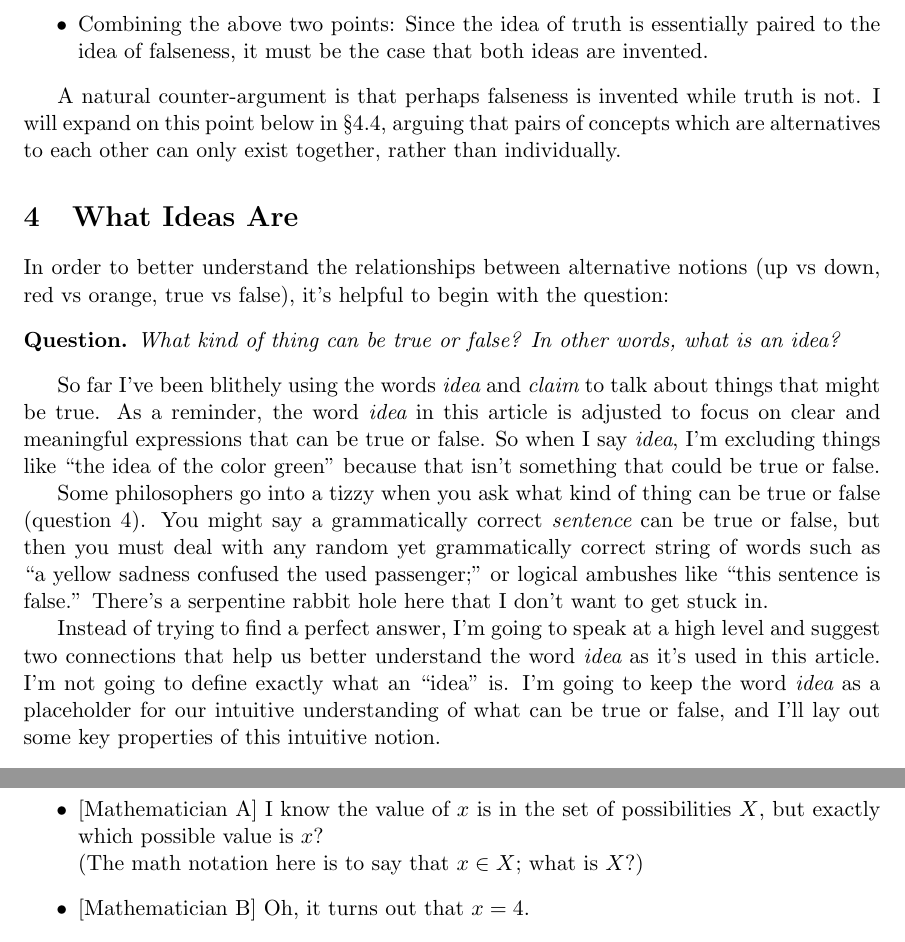
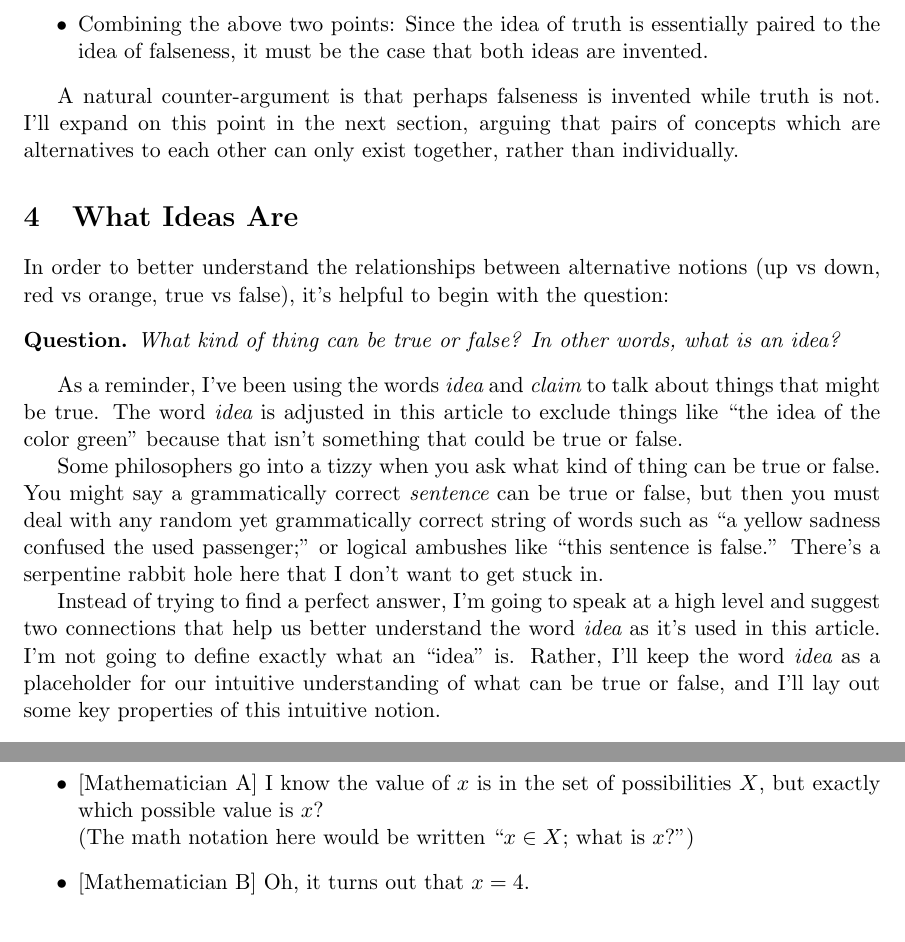
Before and after one commit to tylerneylon/truth, a LaTeX document (truth.tex): two parts of pages 18 and 19 of 47, joined at a grey line, cut so that both start at the same text. Compiled offline with pdfLaTeX.

Commit message:
Update on Overleaf.

```diff
--- a/truth.tex
+++ b/truth.tex
@@ -1229,14 +1229,12 @@ in the first such argument:
 
 A natural counter-argument is that perhaps falseness is invented while truth is
 not.
-I will expand on this point below in \S\ref{s_mental_words},
+I'll expand on this point in the next section,
 arguing that pairs of concepts which are alternatives to
 each other can only exist together,
 rather than individually.
 
 \section{What Ideas Are}
-
-% HERE
 
 In order to better understand the relationships between alternative
 notions (up vs down, red vs orange, true vs false), it's
@@ -1246,16 +1244,15 @@ helpful to begin with the question:
     In other words, what is an idea?
 \end{question*}
 
-So far I've been blithely using the words {\em idea} and {\em claim} to talk
+As a reminder,
+I've been using the words {\em idea} and {\em claim} to talk
 about things that might be true.
-As a reminder, the word {\em idea} in this article is adjusted to focus on
-clear and meaningful expressions that can be true or false.
-So when I say {\em idea}, I'm excluding
+The word {\em idea} is adjusted in this article to exclude
 things like ``the idea of the color green'' because that isn't something that
 could be true or false.
 
 Some philosophers go into a tizzy when you ask
-what kind of thing can be true or false (question 4).
+what kind of thing can be true or false.
 You might say a grammatically correct {\em sentence} can be true or false,
 but then you must deal with any random yet grammatically correct string
 of words such as
@@ -1263,16 +1260,13 @@ of words such as
 passenger;'' or logical ambushes like ``this sentence is false.''
 There's a serpentine rabbit hole here that I don't want to get stuck in.
 
-% OLDTODO vvvv I promise two connections. Ensure this promise is well kept. vv
-%   Yes, I do. First connection is made 4.1; second is made in 4.2.
 Instead of trying to find a perfect answer, I'm going to speak at a high level
 and suggest two connections that help us better understand the word {\em idea}
 as it's used in this article.
 I'm not going to define exactly what an ``idea'' is.
-I'm going to keep the word {\em idea} as a placeholder for our
+Rather, I'll keep the word {\em idea} as a placeholder for our
 intuitive understanding of what can be true or false, and I'll lay out some key
 properties of this intuitive notion.
-% TODO XXX ^^^ Do I make use of this last sentence?
 
 \subsection{Questions and Answers}
 
@@ -1292,7 +1286,7 @@ conversation like this:
 \begin{itemize}
     \item{} [Mathematician A] I know the value of $x$ is in the set of
         possibilities $X$, but exactly which possible value is $x$?\\
-        (The math notation here is to say that $x\in X;$ what is $X$?)
+        (The math notation here would be written ``$x\in X;$ what is $x$?'')
     \item{} [Mathematician B] Oh, it turns out that $x=4$.
 \end{itemize}
 There is a question (what is $x$?) with a set ($X$) of possible answers. The
```
Also changed, not shown: truth.tex (5 more changed lines).
